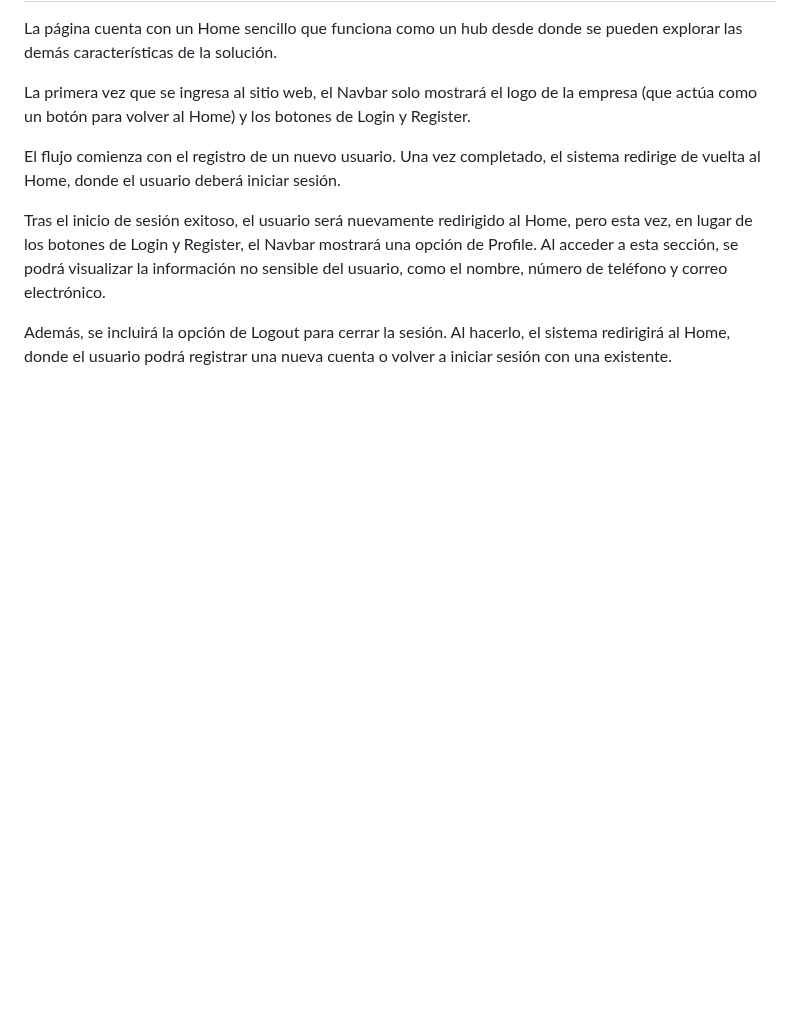
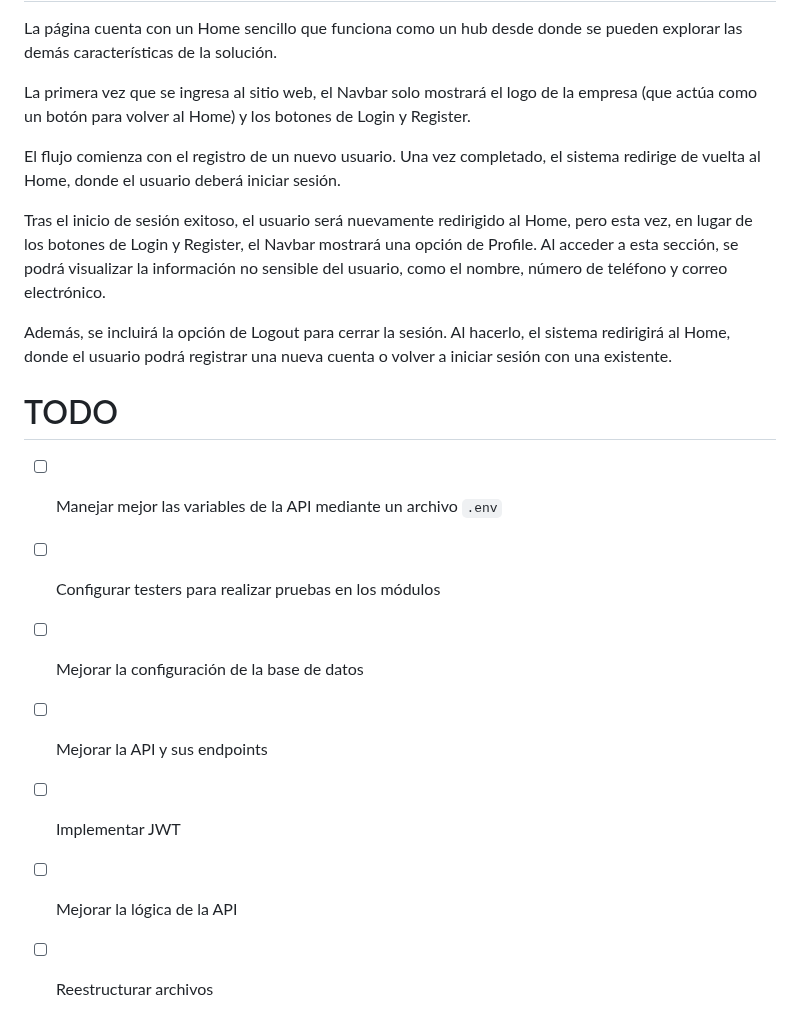
Before and after one commit to ccarisastete/Prueba-ulern, a Markdown page: README.md, the part around the change. Drawn GitHub-style; blank space fills up the shorter version.

Commit message:
Actualizacion readme

```diff
--- a/README.md
+++ b/README.md
@@ -138,3 +138,13 @@ El flujo comienza con el registro de un nuevo usuario. Una vez completado, el si
 Tras el inicio de sesión exitoso, el usuario será nuevamente redirigido al Home, pero esta vez, en lugar de los botones de Login y Register, el Navbar mostrará una opción de Profile. Al acceder a esta sección, se podrá visualizar la información no sensible del usuario, como el nombre, número de teléfono y correo electrónico.
 
 Además, se incluirá la opción de Logout para cerrar la sesión. Al hacerlo, el sistema redirigirá al Home, donde el usuario podrá registrar una nueva cuenta o volver a iniciar sesión con una existente.
+
+# TODO
+
+- [ ] Manejar mejor las variables de la API mediante un archivo `.env`
+- [ ] Configurar testers para realizar pruebas en los módulos
+- [ ] Mejorar la configuración de la base de datos
+- [ ] Mejorar la API y sus endpoints
+- [ ] Implementar JWT
+- [ ] Mejorar la lógica de la API
+- [ ] Reestructurar archivos
```
